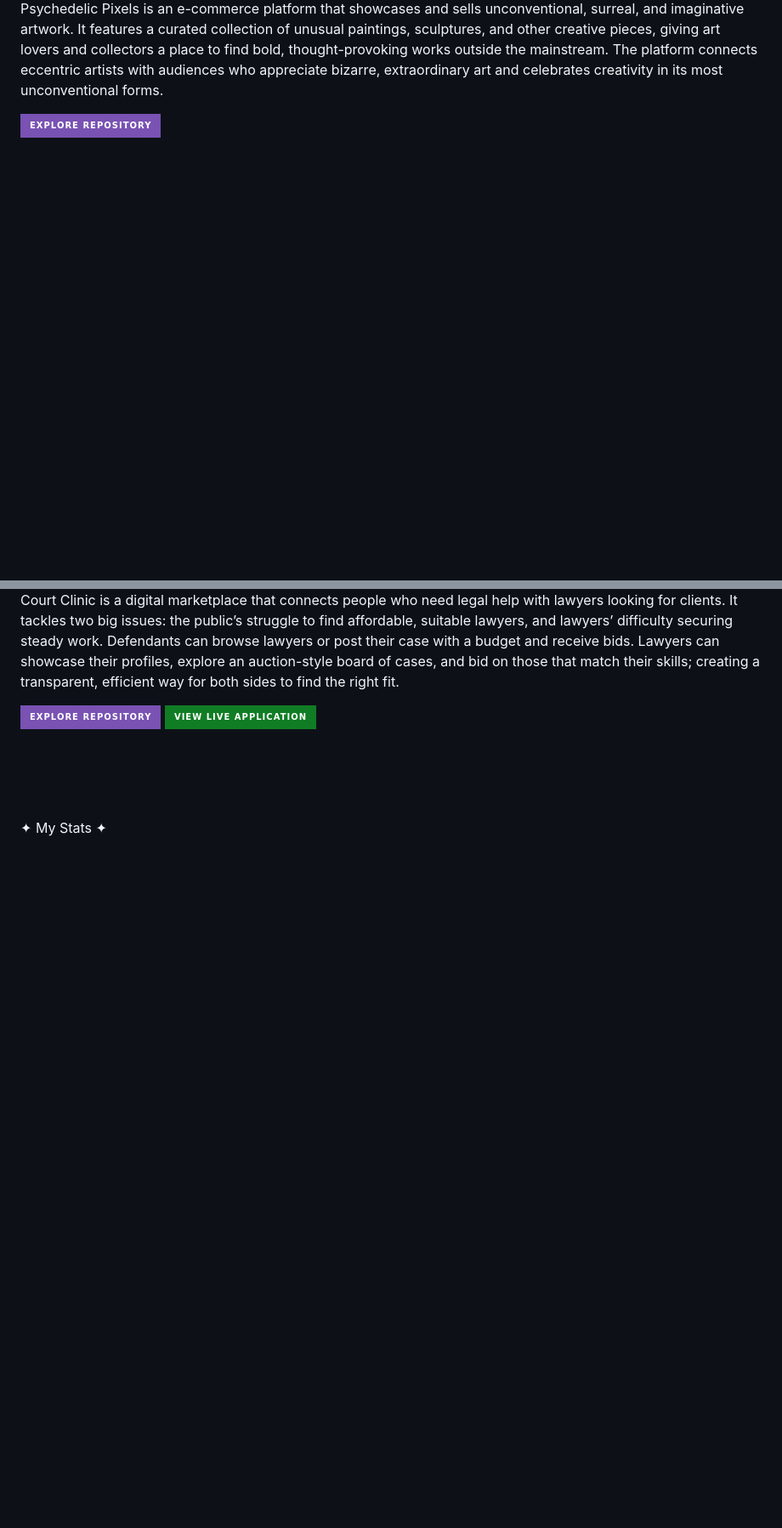
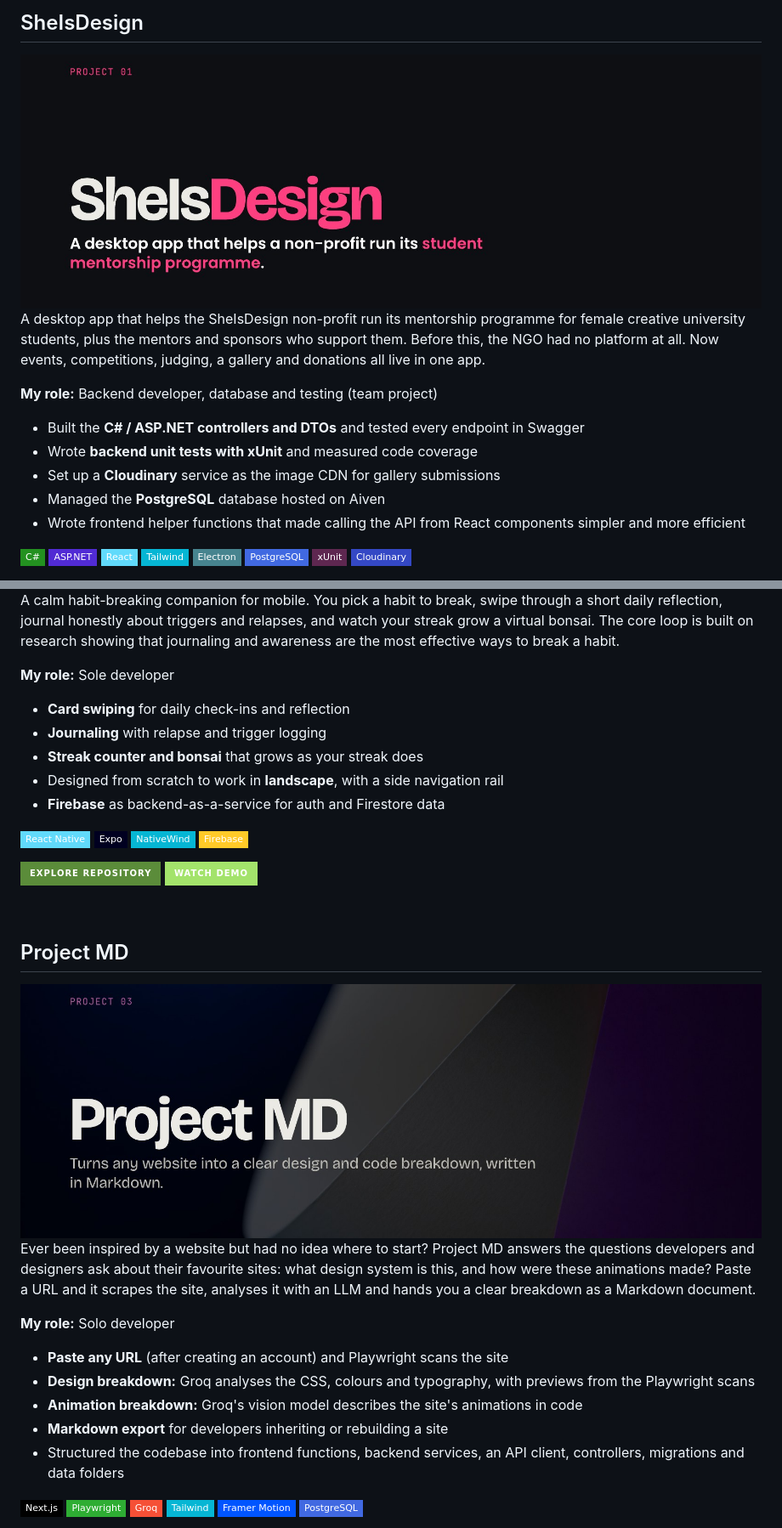
Before and after one commit to KBOlifant/KBOlifant, a Markdown page: README.md, 2 parts joined by grey strips. Shown at 85% size. Rendered like a GitHub page; pictures changed too: assets/banner-projectmd.jpg (added), assets/banner-sheisdesign.jpg (added); badges without logos; blank space fills up the shorter version.

```diff
--- a/README.md
+++ b/README.md
@@ -61,4 +23,23 @@ An F1 Tracker App where you can keep track of F1 Events and details and compare
 
-Psychedelic Pixels is an e-commerce platform that showcases and sells unconventional, surreal, and imaginative artwork. It features a curated collection of unusual paintings, sculptures, and other creative pieces, giving art lovers and collectors a place to find bold, thought-provoking works outside the mainstream. The platform connects eccentric artists with audiences who appreciate bizarre, extraordinary art and celebrates creativity in its most unconventional forms.
+## SheIsDesign
+<img src="assets/banner-sheisdesign.jpg" alt="SheIsDesign - a desktop app that helps a non-profit run its student mentorship programme" width="100%" />
 
-[![Explore Repository](https://img.shields.io/badge/Explore%20Repository-7952B3?style=for-the-badge&logo=github&logoColor=white)](https://github.com/GabyNor05/Psychpix)
+A desktop app that helps the SheIsDesign non-profit run its mentorship programme for female creative university students, plus the mentors and sponsors who support them. Before this, the NGO had no platform at all. Now events, competitions, judging, a gallery and donations all live in one app.
+
+**My role:** Backend developer, database and testing (team project)
+
+- Built the **C# / ASP.NET controllers and DTOs** and tested every endpoint in Swagger
+- Wrote **backend unit tests with xUnit** and measured code coverage
+- Set up a **Cloudinary** service as the image CDN for gallery submissions
+- Managed the **PostgreSQL** database hosted on Aiven
+- Wrote frontend helper functions that made calling the API from React components simpler and more efficient
+
+![C#](https://img.shields.io/badge/C%23-239120?style=flat-square&logo=csharp&logoColor=white)
+![ASP.NET](https://img.shields.io/badge/ASP.NET-512BD4?style=flat-square&logo=dotnet&logoColor=white)
+![React](https://img.shields.io/badge/React-61DAFB?style=flat-square&logo=react&logoColor=black)
+![Tailwind CSS](https://img.shields.io/badge/Tailwind-06B6D4?style=flat-square&logo=tailwindcss&logoColor=white)
+![Electron](https://img.shields.io/badge/Electron-47848F?style=flat-square&logo=electron&logoColor=white)
+![PostgreSQL](https://img.shields.io/badge/PostgreSQL-4169E1?style=flat-square&logo=postgresql&logoColor=white)
+![xUnit](https://img.shields.io/badge/xUnit-5E2750?style=flat-square)
+![Cloudinary](https://img.shields.io/badge/Cloudinary-3448C5?style=flat-square&logo=cloudinary&logoColor=white)
+
@@ -70,11 +54,41 @@ Psychedelic Pixels is an e-commerce platform that showcases and sells unconventi
 
-Court Clinic is a digital marketplace that connects people who need legal help with lawyers looking for clients. It tackles two big issues: the public’s struggle to find affordable, suitable lawyers, and lawyers’ difficulty securing steady work. Defendants can browse lawyers or post their case with a budget and receive bids. Lawyers can showcase their profiles, explore an auction-style board of cases, and bid on those that match their skills; creating a transparent, efficient way for both sides to find the right fit.
+A calm habit-breaking companion for mobile. You pick a habit to break, swipe through a short daily reflection, journal honestly about triggers and relapses, and watch your streak grow a virtual bonsai. The core loop is built on research showing that journaling and awareness are the most effective ways to break a habit.
 
-[![Explore Repository](https://img.shields.io/badge/Explore%20Repository-7952B3?style=for-the-badge&logo=github&logoColor=white)](https://github.com/KBOlifant/CourtClinic)
-[![Explore Repository](https://img.shields.io/badge/View%20Live%20Application-107d24?style=for-the-badge&logoColor=white)](https://courtclinic.online)
+**My role:** Sole developer
+
+- **Card swiping** for daily check-ins and reflection
+- **Journaling** with relapse and trigger logging
+- **Streak counter and bonsai** that grows as your streak does
+- Designed from scratch to work in **landscape**, with a side navigation rail
+- **Firebase** as backend-as-a-service for auth and Firestore data
+
+![React Native](https://img.shields.io/badge/React%20Native-61DAFB?style=flat-square&logo=react&logoColor=black)
+![Expo](https://img.shields.io/badge/Expo-000020?style=flat-square&logo=expo&logoColor=white)
+![NativeWind](https://img.shields.io/badge/NativeWind-06B6D4?style=flat-square&logo=tailwindcss&logoColor=white)
+![Firebase](https://img.shields.io/badge/Firebase-FFCA28?style=flat-square&logo=firebase&logoColor=black)
+
+[![Explore Repository](https://img.shields.io/badge/Explore%20Repository-5B8C3A?style=for-the-badge&logo=github&logoColor=white)](https://github.com/KBOlifant/Habitat)
+[![Watch Demo](https://img.shields.io/badge/Watch%20Demo-A3E36B?style=for-the-badge&logo=googledrive&logoColor=black)](https://drive.google.com/drive/folders/1DpvFGlGrIhNJou3QP8Las2hfHzAL_lSD?usp=sharing)
 
 <br />
 
-<br /> <br />
+## Project MD
+<img src="assets/banner-projectmd.jpg" alt="Project MD - turns any website into a clear design and code breakdown, written in Markdown" width="100%" />
 
-✦ My Stats ✦
+Ever been inspired by a website but had no idea where to start? Project MD answers the questions developers and designers ask about their favourite sites: what design system is this, and how were these animations made? Paste a URL and it scrapes the site, analyses it with an LLM and hands you a clear breakdown as a Markdown document.
+
+**My role:** Solo developer
+
+- **Paste any URL** (after creating an account) and Playwright scans the site
+- **Design breakdown:** Groq analyses the CSS, colours and typography, with previews from the Playwright scans
+- **Animation breakdown:** Groq's vision model describes the site's animations in code
+- **Markdown export** for developers inheriting or rebuilding a site
+- Structured the codebase into frontend functions, backend services, an API client, controllers, migrations and data folders
+
+![Next.js](https://img.shields.io/badge/Next.js-000000?style=flat-square&logo=nextdotjs&logoColor=white)
+![Playwright](https://img.shields.io/badge/Playwright-2EAD33?style=flat-square&logo=playwright&logoColor=white)
+![Groq](https://img.shields.io/badge/Groq-F55036?style=flat-square)
+![Tailwind CSS](https://img.shields.io/badge/Tailwind-06B6D4?style=flat-square&logo=tailwindcss&logoColor=white)
+![Framer Motion](https://img.shields.io/badge/Framer%20Motion-0055FF?style=flat-square&logo=framer&logoColor=white)
+![PostgreSQL](https://img.shields.io/badge/PostgreSQL-4169E1?style=flat-square&logo=postgresql&logoColor=white)
+
```
Also changed, not shown: other parts of README.md (+88 -56 lines), assets/banner-habitat.jpg (added).
